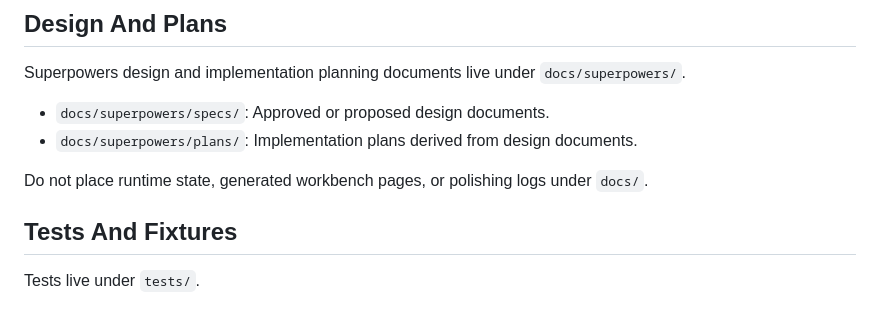
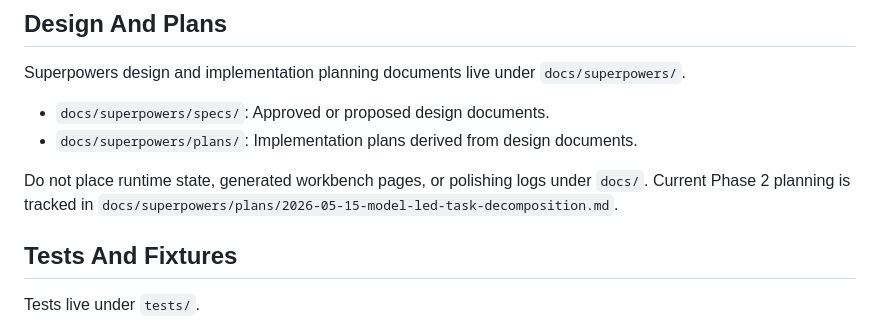
Before and after one commit to Dracoqhl/latex-paper-polisher, a Markdown page: architecture.md, the part around the change. Rendered like a GitHub page.

Commit message:
docs: add model-led decomposition implementation plan

```diff
--- a/architecture.md
+++ b/architecture.md
@@ -44,6 +44,7 @@ Superpowers design and implementation planning documents live under `docs/superp
 - `docs/superpowers/plans/`: Implementation plans derived from design documents.
 
 Do not place runtime state, generated workbench pages, or polishing logs under `docs/`.
+Current Phase 2 planning is tracked in `docs/superpowers/plans/2026-05-15-model-led-task-decomposition.md`.
 
 ## Tests And Fixtures
 
```
Also changed, not shown: 1 other file.
